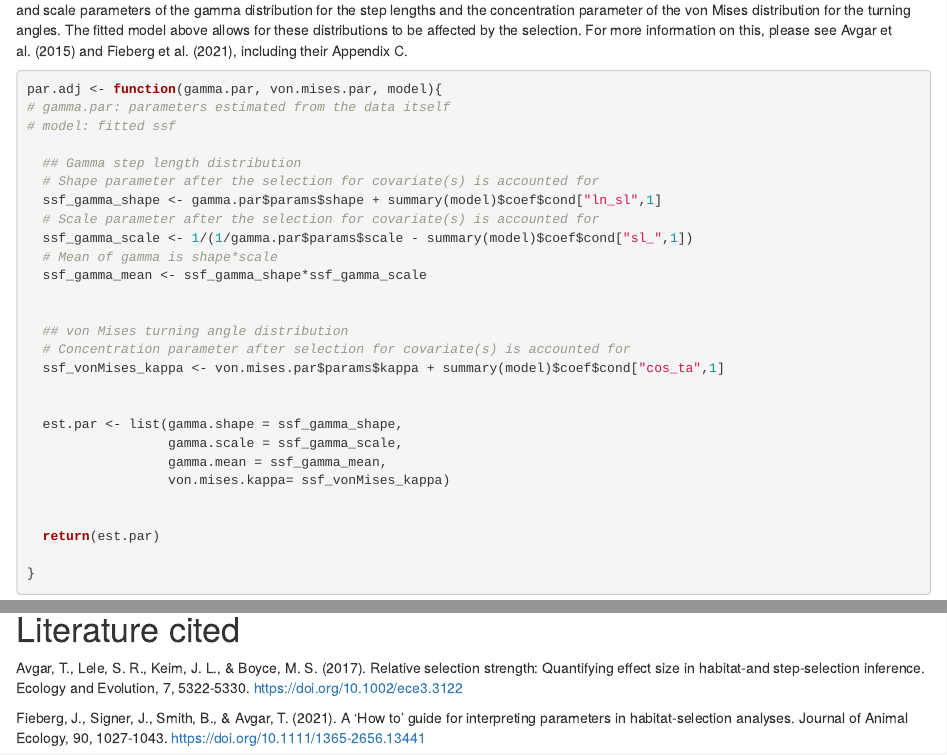
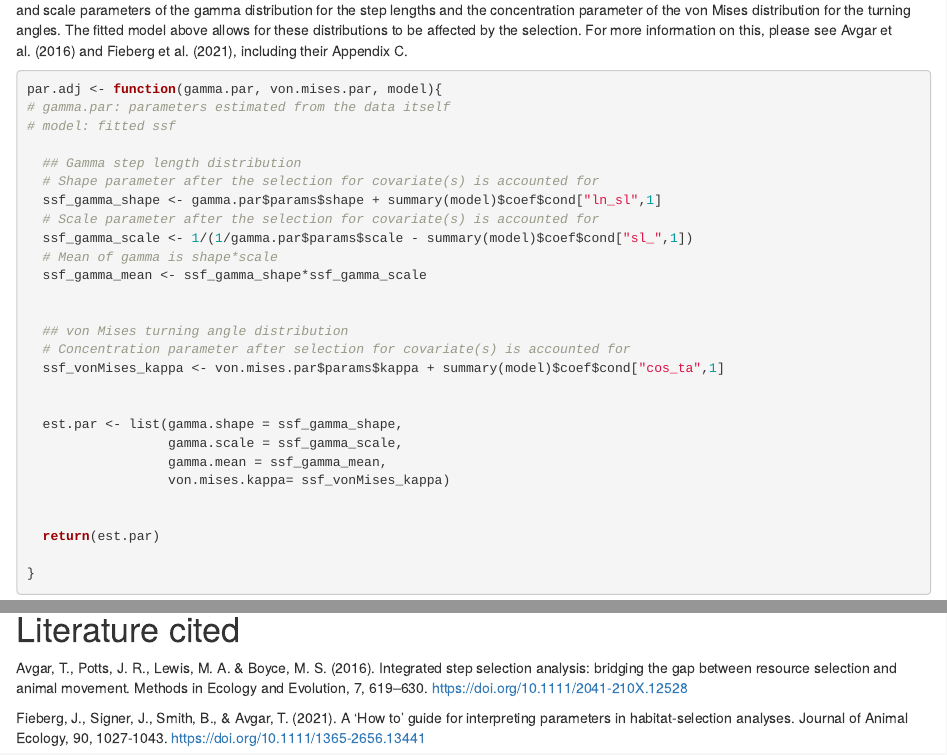
Before and after one commit to MarieAugerMethe/InformedHSA, an R Markdown document (2_ssf_simulations.Rmd): the page in a window 1100 px wide, from 6360 px down, and a second part further down, joined at a grey line. Rendered offline with R 4.5, knitr and Pandoc, with nearby package versions; code that draws random numbers runs with fixed seeds of ours; some code elsewhere in the file could not run offline.

Commit message:
Update Avgar reference

````diff
--- a/2_ssf_simulations.Rmd
+++ b/2_ssf_simulations.Rmd
@@ -302,7 +302,7 @@ sim.fit <- fit.poisson.rs(formula = case_num ~ -1 +
 summary(sim.fit)
 ```
 
-We need a function to convert the estimated movement kernel parameters returned by the model above to the actual values of the estimated shape and scale parameters of the gamma distribution for the step lengths and the concentration parameter of the von Mises distribution for the turning angles. The fitted model above allows for these distributions to be affected by the selection. For more information on this, please see Avgar et al. (2015) and Fieberg et al. (2021), including their Appendix C.
+We need a function to convert the estimated movement kernel parameters returned by the model above to the actual values of the estimated shape and scale parameters of the gamma distribution for the step lengths and the concentration parameter of the von Mises distribution for the turning angles. The fitted model above allows for these distributions to be affected by the selection. For more information on this, please see Avgar et al. (2016) and Fieberg et al. (2021), including their Appendix C.
 
 ```{r}
 par.adj <- function(gamma.par, von.mises.par, model){
@@ -993,6 +993,6 @@ ggarrange(legend.plot.rel,
 
 # Literature cited
 
-Avgar, T., Lele, S. R., Keim, J. L., & Boyce, M. S. (2017). Relative selection strength: Quantifying effect size in habitat‐and step‐selection inference. Ecology and Evolution, 7, 5322-5330. https://doi.org/10.1002/ece3.3122
+Avgar, T., Potts, J. R., Lewis, M. A. & Boyce, M. S. (2016). Integrated step selection analysis: bridging the gap between resource selection and animal movement. Methods in Ecology and Evolution, 7, 619–630. https://doi.org/10.1111/2041-210X.12528
 
 Fieberg, J., Signer, J., Smith, B., & Avgar, T. (2021). A 'How to' guide for interpreting parameters in habitat-selection analyses. Journal of Animal Ecology, 90, 1027-1043. https://doi.org/10.1111/1365-2656.13441
````
